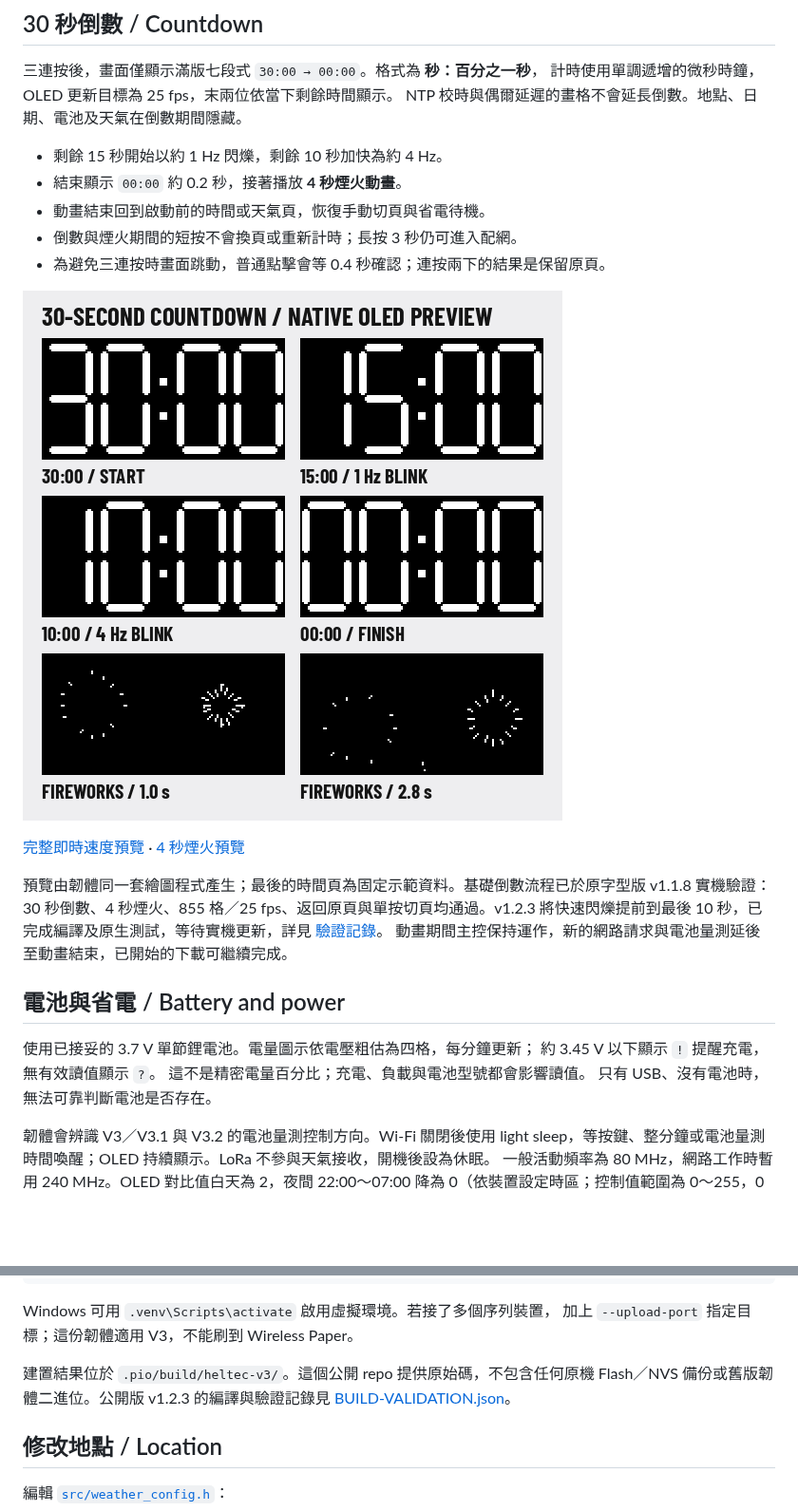
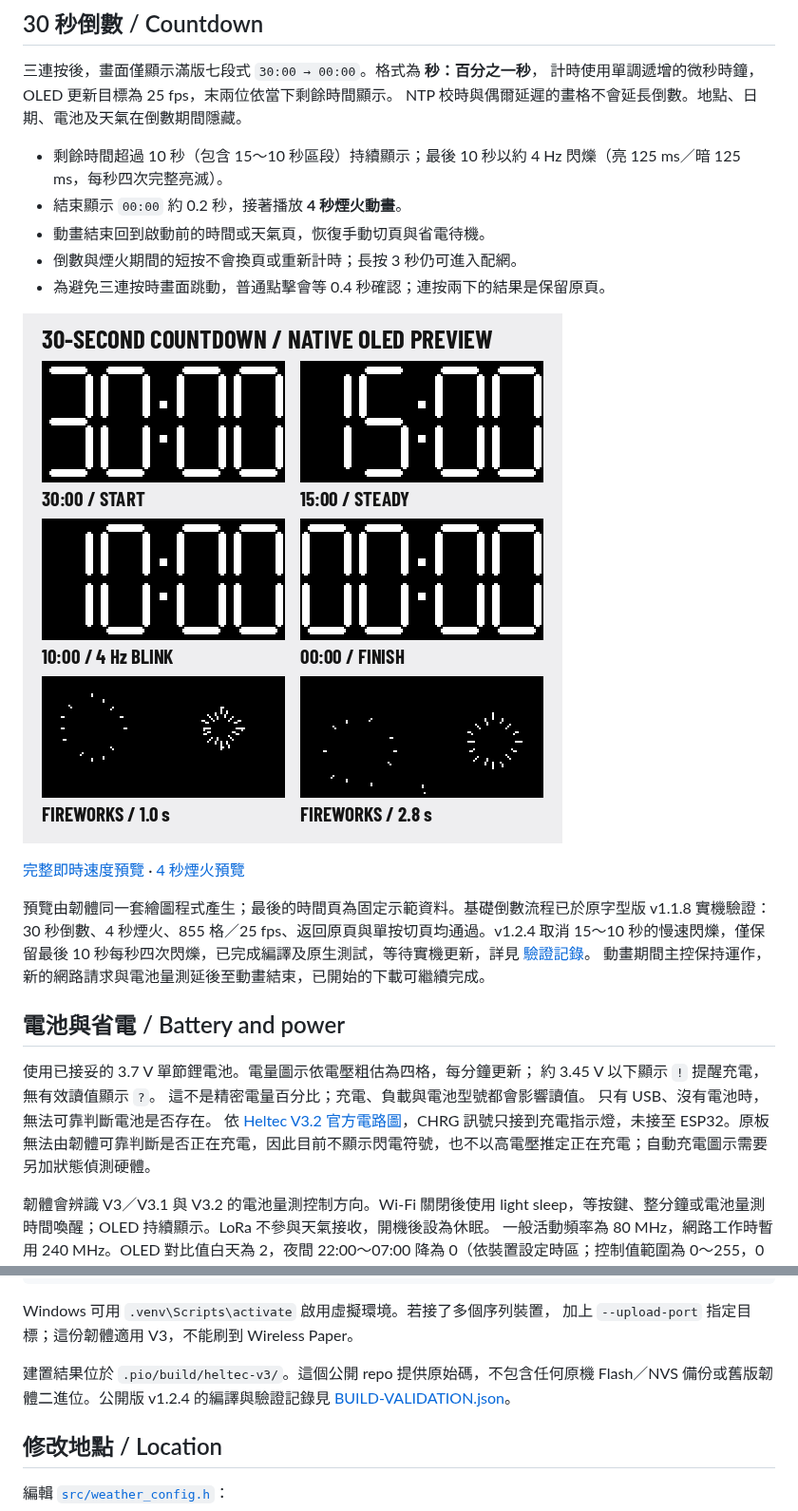
Before and after one commit to MAXXTANG/Heltec-V3-Weather, a Markdown page: README.md, 2 parts joined by grey strips. Shown at 95% size. GitHub-like rendering; pictures changed too: docs/images/countdown-preview.png; blank space fills up the shorter version.

```diff
--- a/README.md
+++ b/README.md
@@ -54,7 +54,7 @@ Wi-Fi 名稱與密碼只在裝置 NVS 中保存，原始碼沒有預填任何使
 計時使用單調遞增的微秒時鐘，OLED 更新目標為 25 fps，末兩位依當下剩餘時間顯示。
 NTP 校時與偶爾延遲的畫格不會延長倒數。地點、日期、電池及天氣在倒數期間隱藏。
 
-- 剩餘 15 秒開始以約 1 Hz 閃爍，剩餘 10 秒加快為約 4 Hz。
+- 剩餘時間超過 10 秒（包含 15～10 秒區段）持續顯示；最後 10 秒以約 4 Hz 閃爍（亮 125 ms／暗 125 ms，每秒四次完整亮滅）。
 - 結束顯示 `00:00` 約 0.2 秒，接著播放 **4 秒煙火動畫**。
 - 動畫結束回到啟動前的時間或天氣頁，恢復手動切頁與省電待機。
 - 倒數與煙火期間的短按不會換頁或重新計時；長按 3 秒仍可進入配網。
@@ -64,7 +64,7 @@ NTP 校時與偶爾延遲的畫格不會延長倒數。地點、日期、電池
 
 [完整即時速度預覽](docs/images/countdown-demo.gif) · [4 秒煙火預覽](docs/images/fireworks-demo.gif)
 
-預覽由韌體同一套繪圖程式產生；最後的時間頁為固定示範資料。基礎倒數流程已於原字型版 v1.1.8 實機驗證：30 秒倒數、4 秒煙火、855 格／25 fps、返回原頁與單按切頁均通過。v1.2.3 將快速閃爍提前到最後 10 秒，已完成編譯及原生測試，等待實機更新，詳見 [驗證記錄](docs/BUILD-VALIDATION.json)。
+預覽由韌體同一套繪圖程式產生；最後的時間頁為固定示範資料。基礎倒數流程已於原字型版 v1.1.8 實機驗證：30 秒倒數、4 秒煙火、855 格／25 fps、返回原頁與單按切頁均通過。v1.2.4 取消 15～10 秒的慢速閃爍，僅保留最後 10 秒每秒四次閃爍，已完成編譯及原生測試，等待實機更新，詳見 [驗證記錄](docs/BUILD-VALIDATION.json)。
 動畫期間主控保持運作，新的網路請求與電池量測延後至動畫結束，已開始的下載可繼續完成。
 
 ## 電池與省電 / Battery and power
@@ -73,6 +73,7 @@ NTP 校時與偶爾延遲的畫格不會延長倒數。地點、日期、電池
 約 3.45 V 以下顯示 `!` 提醒充電，無有效讀值顯示 `?`。
 這不是精密電量百分比；充電、負載與電池型號都會影響讀值。
 只有 USB、沒有電池時，無法可靠判斷電池是否存在。
+依 [Heltec V3.2 官方電路圖](https://resource.heltec.cn/download/WiFi_LoRa_32_V3/WiFi_LoRa_32_V3.2_Schematic_Diagram.pdf)，CHRG 訊號只接到充電指示燈，未接至 ESP32。原板無法由韌體可靠判斷是否正在充電，因此目前不顯示閃電符號，也不以高電壓推定正在充電；自動充電圖示需要另加狀態偵測硬體。
 
 韌體會辨識 V3／V3.1 與 V3.2 的電池量測控制方向。Wi-Fi 關閉後使用
 light sleep，等按鍵、整分鐘或電池量測時間喚醒；OLED 持續顯示。LoRa 不參與天氣接收，開機後設為休眠。
@@ -98,7 +99,7 @@ Windows 可用 `.venv\Scripts\activate` 啟用虛擬環境。若接了多個序
 加上 `--upload-port` 指定目標；這份韌體適用 V3，不能刷到 Wireless Paper。
 
 建置結果位於 `.pio/build/heltec-v3/`。這個公開 repo 提供原始碼，不包含任何原機 Flash／NVS
-備份或舊版韌體二進位。公開版 v1.2.3 的編譯與驗證記錄見 [BUILD-VALIDATION.json](docs/BUILD-VALIDATION.json)。
+備份或舊版韌體二進位。公開版 v1.2.4 的編譯與驗證記錄見 [BUILD-VALIDATION.json](docs/BUILD-VALIDATION.json)。
 
 ## 修改地點 / Location
 
```
Also changed, not shown: 6 other files.
